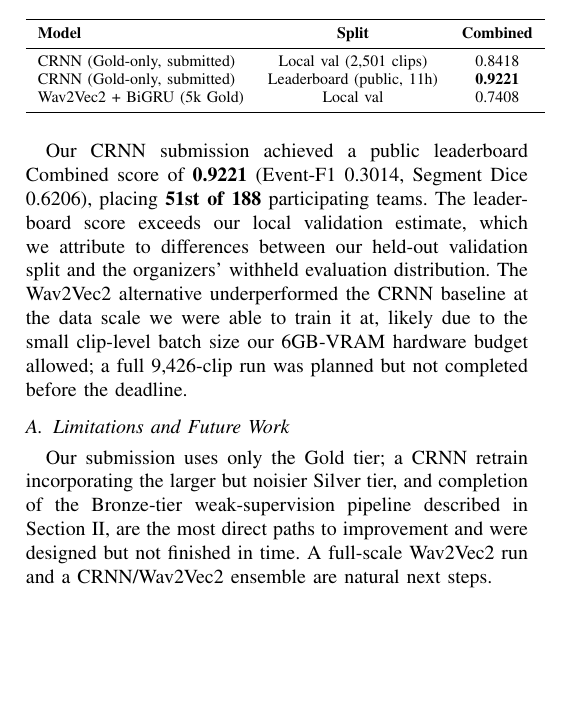
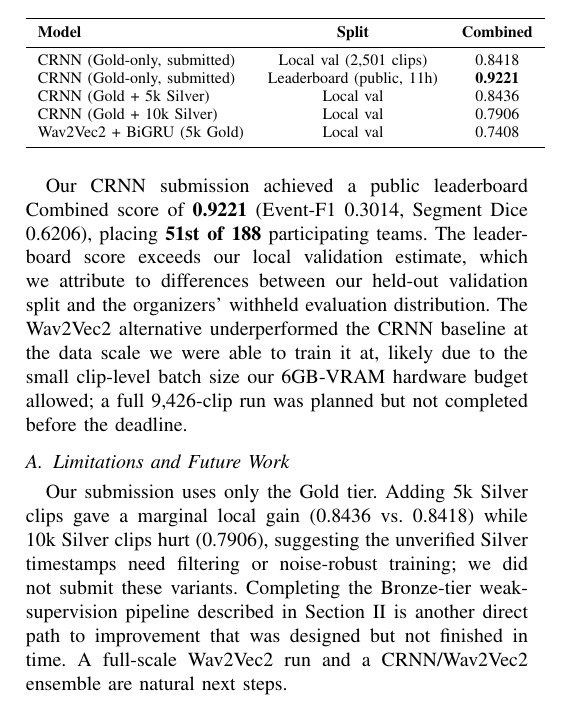
Before and after one commit to Kanakbaghel/Vaani-Noise_Event_Detection, a LaTeX paper (docs/technical_report.tex): part of page 2 of 2, cut so that both start at the same text, the shorter picture padded with empty space. Compiled offline with pdfLaTeX.

Commit message:
Revise training section and add model results
Updated training details, including batch size and environment specifications. Added results for CRNN with Silver clips and discussed limitations and future work.

```diff
--- a/docs/technical_report.tex
+++ b/docs/technical_report.tex
@@ -113,6 +115,8 @@ documented experiment rather than submitted. Code:
 \midrule
 CRNN (Gold-only, submitted) & Local val (2,501 clips) & 0.8418 \\
 CRNN (Gold-only, submitted) & Leaderboard (public, 11h) & \textbf{0.9221} \\
+CRNN (Gold + 5k Silver) & Local val & 0.8436 \\
+CRNN (Gold + 10k Silver) & Local val & 0.7906 \\
 Wav2Vec2 + BiGRU (5k Gold) & Local val & 0.7408 \\
 \bottomrule
 \end{tabular}
@@ -129,10 +133,12 @@ clip-level batch size our 6GB-VRAM hardware budget allowed; a full
 9{,}426-clip run was planned but not completed before the deadline.
 
 \subsection{Limitations and Future Work}
-Our submission uses only the Gold tier; a CRNN retrain incorporating the
-larger but noisier Silver tier, and completion of the Bronze-tier
-weak-supervision pipeline described in Section II, are the most direct paths
-to improvement and were designed but not finished in time. A full-scale
+Our submission uses only the Gold tier. Adding 5k Silver clips gave a marginal
+local gain (0.8436 vs.\ 0.8418) while 10k Silver clips hurt (0.7906),
+suggesting the unverified Silver timestamps need filtering or noise-robust
+training; we did not submit these variants. Completing the Bronze-tier
+weak-supervision pipeline described in Section II is another direct path to
+improvement that was designed but not finished in time. A full-scale
 Wav2Vec2 run and a CRNN/Wav2Vec2 ensemble are natural next steps.
 
 \section*{References}
```
Also changed, not shown: docs/technical_report.tex (4 more changed lines).
